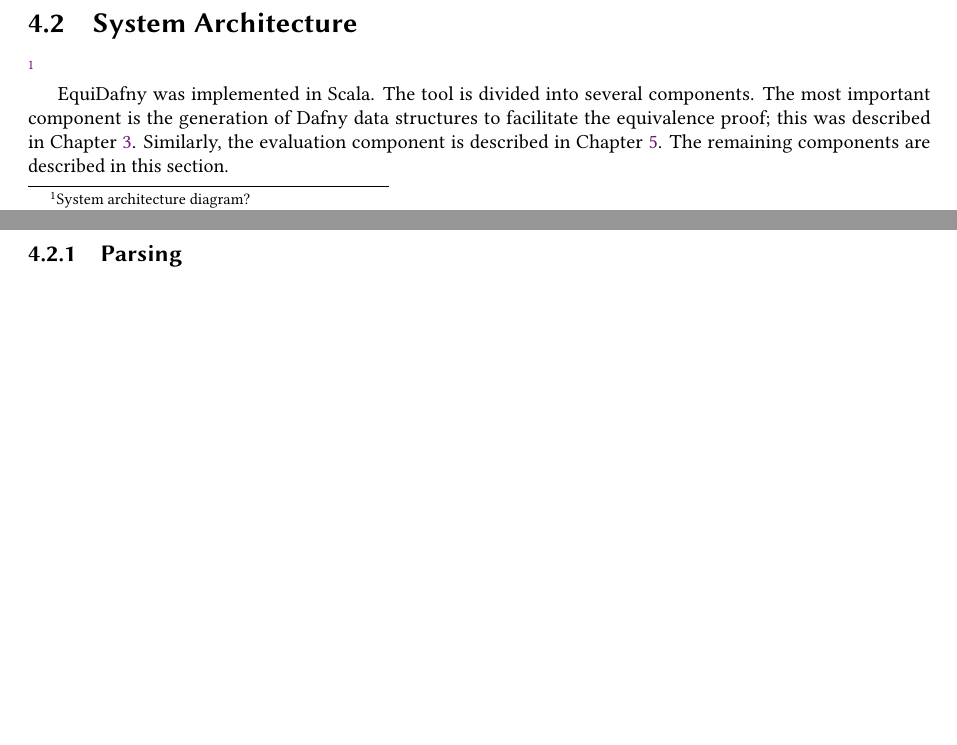
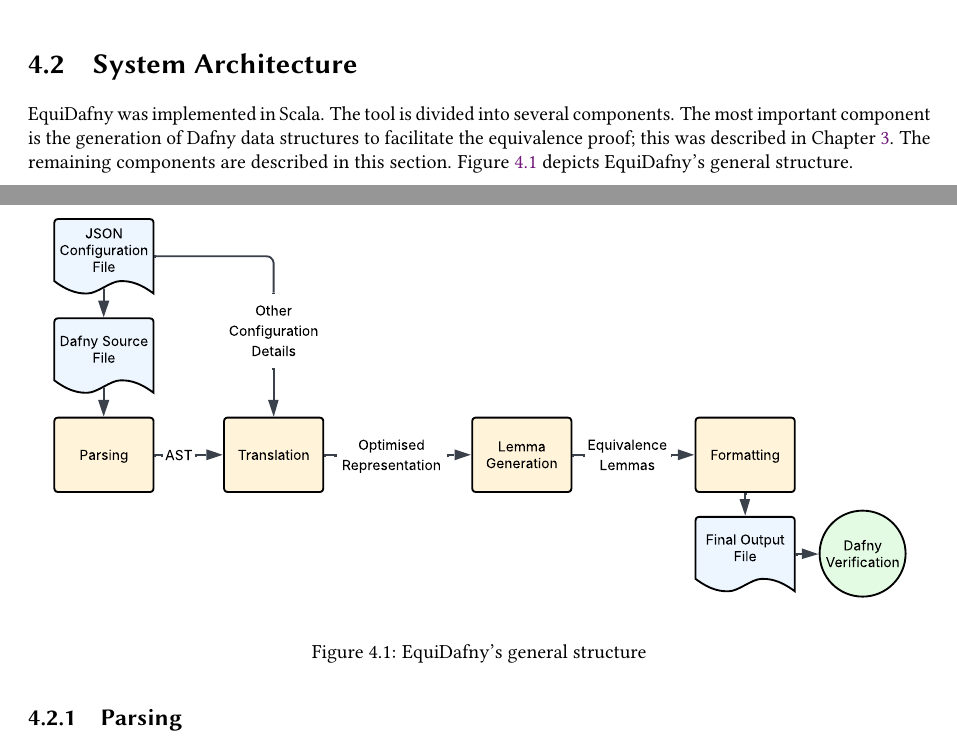
Before and after one commit to NVictor2004/equidafny, a LaTeX thesis (report/main.tex, which reads report/implementation.tex): two parts of pages 31 and 32 of 39, joined at a grey line, cut so that both start at the same text, the shorter picture padded with empty space. Compiled offline with pdfLaTeX.

Commit message:
feat: Added structure diagram to implementation section

```diff
--- a/report/implementation.tex
+++ b/report/implementation.tex
@@ -30,9 +30,14 @@ The keys `file', `model' and `candidates' are necessary for a configuration file
 
 \section{System Architecture}
 
-\footnote{System architecture diagram?}
+EquiDafny was implemented in Scala. The tool is divided into several components. The most important component is the generation of Dafny data structures to facilitate the equivalence proof; this was described in \Cref{chp:design}. The remaining components are described in this section. \Cref{fig:structure} depicts EquiDafny's general structure.
 
-EquiDafny was implemented in Scala. The tool is divided into several components. The most important component is the generation of Dafny data structures to facilitate the equivalence proof; this was described in \Cref{chp:design}. Similarly, the evaluation component is described in \Cref{chp:evaluation}. The remaining components are described in this section.
+\begin{figure}[ht]
+    \centering
+    \includegraphics[width=\textwidth]{images/structure.pdf}
+    \caption{EquiDafny's general structure}
+    \label{fig:structure}
+\end{figure}
 
 \subsection{Parsing}
 
```
Also changed, not shown: report/images/structure.pdf (added).
